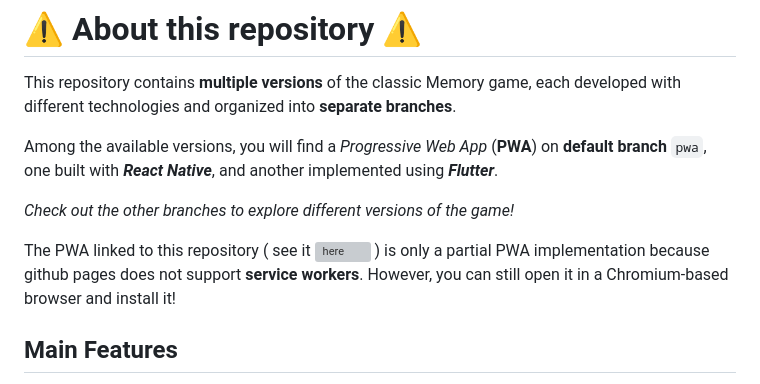
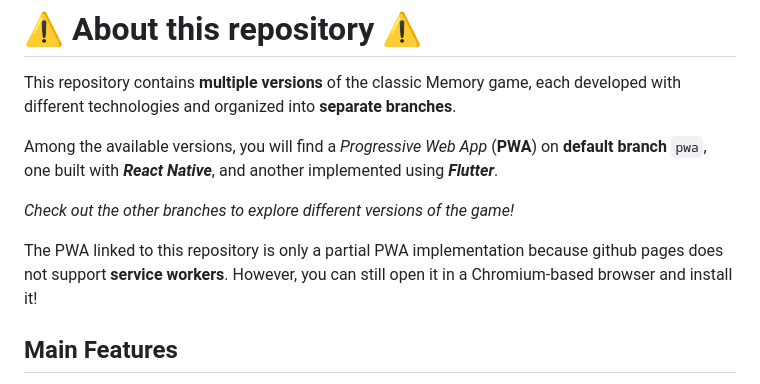
Before and after one commit to emanueletocci/memory-game, a Markdown page: README.md, the part around the change. GitHub-like rendering; grey boxes are pictures that could not be loaded.

```diff
--- a/README.md
+++ b/README.md
@@ -6,7 +6,7 @@ Among the available versions, you will find a *Progressive Web App* (**PWA**) on
 
 *Check out the other branches to explore different versions of the game!*
 
-The PWA linked to this repository ( see it ![here](https://emanueletocci.github.io/memory-game/) ) is only a partial PWA implementation because github pages does not support **service workers**. However, you can still open it in a Chromium-based browser and install it!
+The PWA linked to this repository is only a partial PWA implementation because github pages does not support **service workers**. However, you can still open it in a Chromium-based browser and install it!
 
 
 ## Main Features
```
